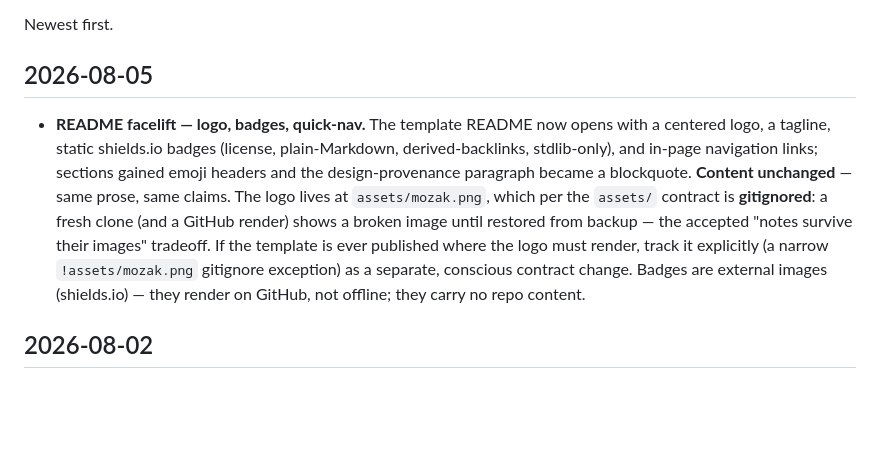
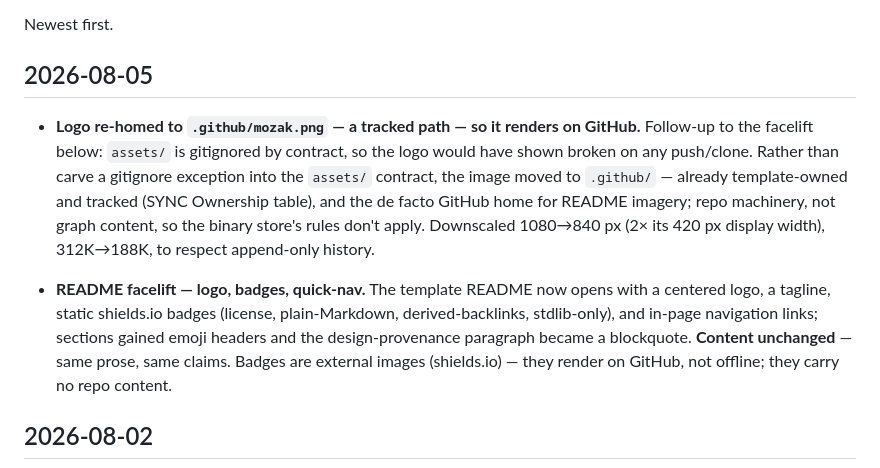
Before and after one commit to RobertBarachini/mozak, a Markdown page: CHANGELOG.md, the part around the change. Drawn GitHub-style; blank space fills up the shorter version.

```diff
--- a/CHANGELOG.md
+++ b/CHANGELOG.md
@@ -16,15 +16,19 @@ Newest first.
 
 ## 2026-08-05
 
+- **Logo re-homed to `.github/mozak.png` — a tracked path — so it renders on GitHub.**
+  Follow-up to the facelift below: `assets/` is gitignored by contract, so the logo would
+  have shown broken on any push/clone. Rather than carve a gitignore exception into the
+  `assets/` contract, the image moved to `.github/` — already template-owned and tracked
+  (SYNC Ownership table), and the de facto GitHub home for README imagery; repo machinery,
+  not graph content, so the binary store's rules don't apply. Downscaled 1080→840 px
+  (2× its 420 px display width), 312K→188K, to respect append-only history.
+
 - **README facelift — logo, badges, quick-nav.** The template README now opens with a
   centered logo, a tagline, static shields.io badges (license, plain-Markdown,
   derived-backlinks, stdlib-only), and in-page navigation links; sections gained emoji
   headers and the design-provenance paragraph became a blockquote. **Content unchanged** —
-  same prose, same claims. The logo lives at `assets/mozak.png`, which per the `assets/`
-  contract is **gitignored**: a fresh clone (and a GitHub render) shows a broken image
-  until restored from backup — the accepted "notes survive their images" tradeoff. If the
-  template is ever published where the logo must render, track it explicitly (a narrow
-  `!assets/mozak.png` gitignore exception) as a separate, conscious contract change.
+  same prose, same claims.
   Badges are external images (shields.io) — they render on GitHub, not offline; they carry
   no repo content.
 
```
Also changed, not shown: README.md (+1 -1 lines), .github/mozak.png (added).
